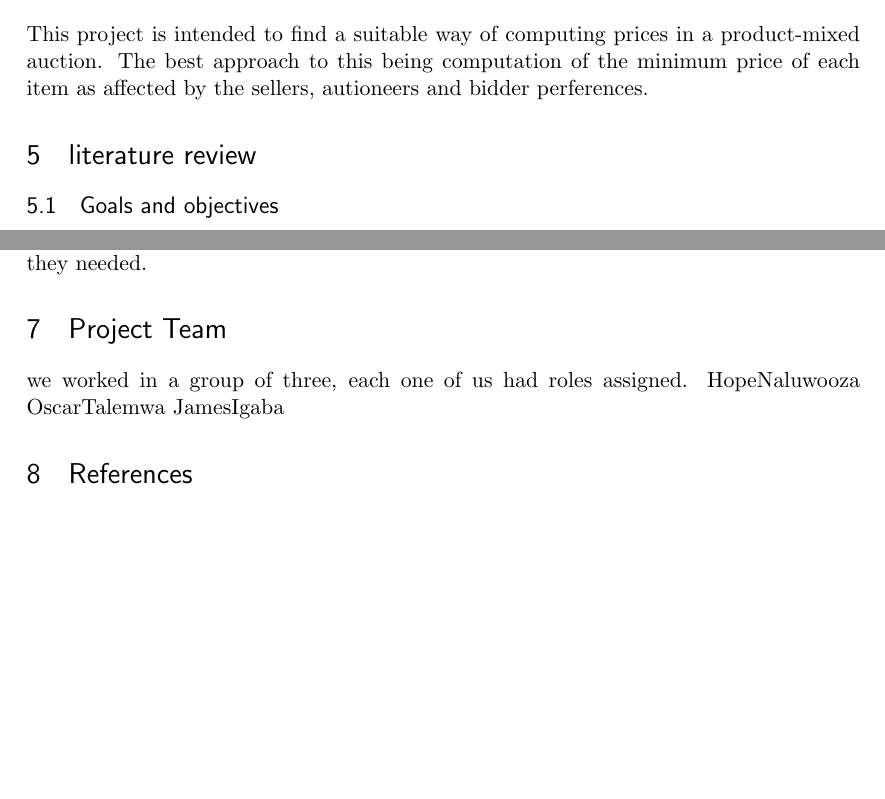
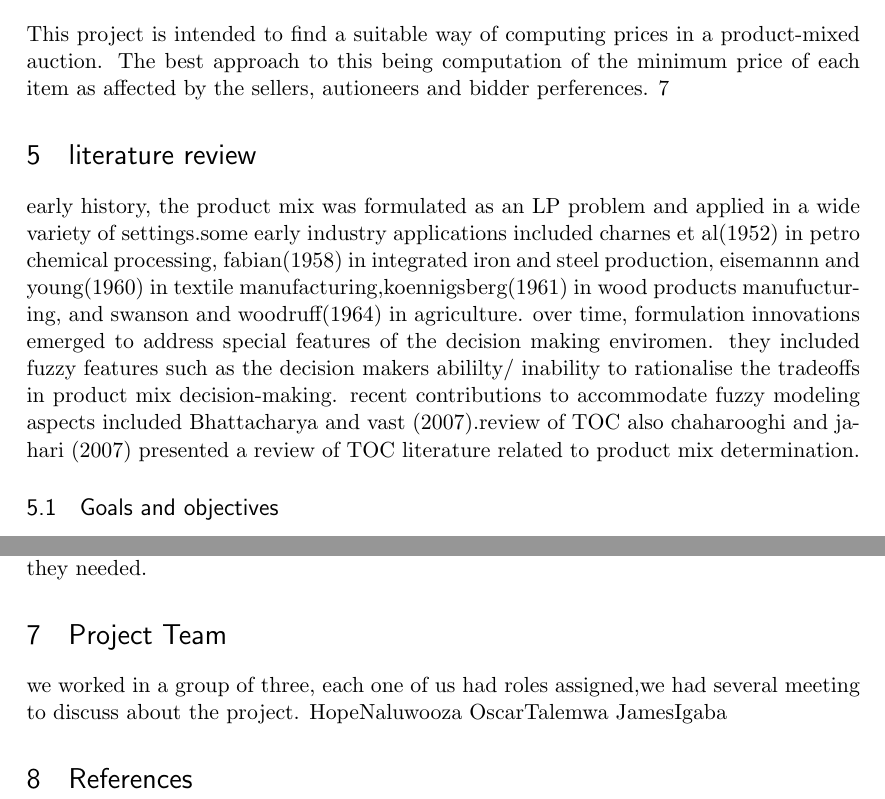
Before and after one commit to TaremwaA/group-211-rm, a LaTeX document (ConceptPaper.tex): two parts of pages 2 and 3 of 3, joined at a grey line, cut so that both start at the same text, the shorter picture padded with empty space. Compiled offline with pdfLaTeX.

Commit message:
Update ConceptPaper.tex

```diff
--- a/ConceptPaper.tex
+++ b/ConceptPaper.tex
@@ -77,7 +77,9 @@ Bidders express their relative perferances between varieties as well as alternat
  All the information from the bids is then used in conjunction with the auctioneers own perferences. This paper is to investigate how the product prices are computed or set.
 \section{Project Description.}
 This project is intended to find a  suitable way of computing prices in a product-mixed auction. The best approach to this being computation of the minimum price of each item as affected by the sellers, autioneers and bidder perferences.
-\section{literature review}
+7\section{literature review}
+early history, the product mix was formulated as an LP problem and applied in a wide variety of settings.some early industry applications included charnes et al(1952) in petro chemical processing, fabian(1958) in integrated iron and steel production, eisemannn and young(1960) in textile manufacturing,koennigsberg(1961) in wood products manufucturing, and swanson and woodruff(1964) in agriculture. over time, formulation innovations emerged to address special features of the decision making enviromen. they included fuzzy features such as the decision makers abililty/ inability to rationalise the tradeoffs in product mix decision-making. recent contributions to accommodate fuzzy modeling aspects included Bhattacharya and vast (2007).review of TOC
+also chaharooghi and jahari (2007) presented a review of TOC literature related to product mix determination.
 
  \subsection{Goals and objectives}
  The project is aiming at creating a  much faster and accurate way of prices setting in a product-mix auction and find more satifying appoarch or algorithm to pricing during a produt-mix auction considering all or any factors that affect the product valution .
@@ -95,7 +97,7 @@ The other approach will be to carry out a small mock product-mix Auction trial w
 \subsection{Impact and Outcomes}
 At the end of this project organisations should be able to sell of products not needed by them anymore in a fast way using product-mix aution, which should be satisfactory both to the buyer abd the bider of the product. Here the organisation gets to sell its products at the price they wanted and the bider gets to walk away with the product they needed.
 \section{Project Team}
-we worked in a group of three, each one of us had roles assigned.
+we worked in a group of three, each one of us had roles assigned,we had several meeting to discuss about the project.
 HopeNaluwooza
 OscarTalemwa
 JamesIgaba
```
Also changed, not shown: ConceptPaper.tex (1 more changed lines).
